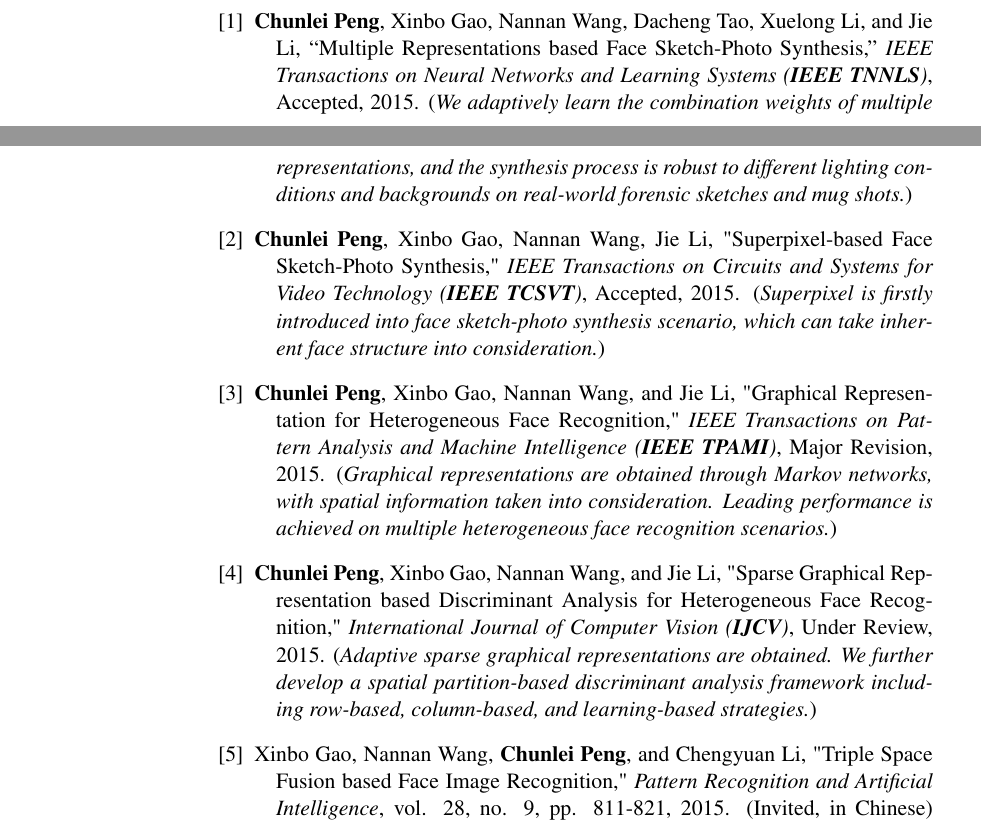
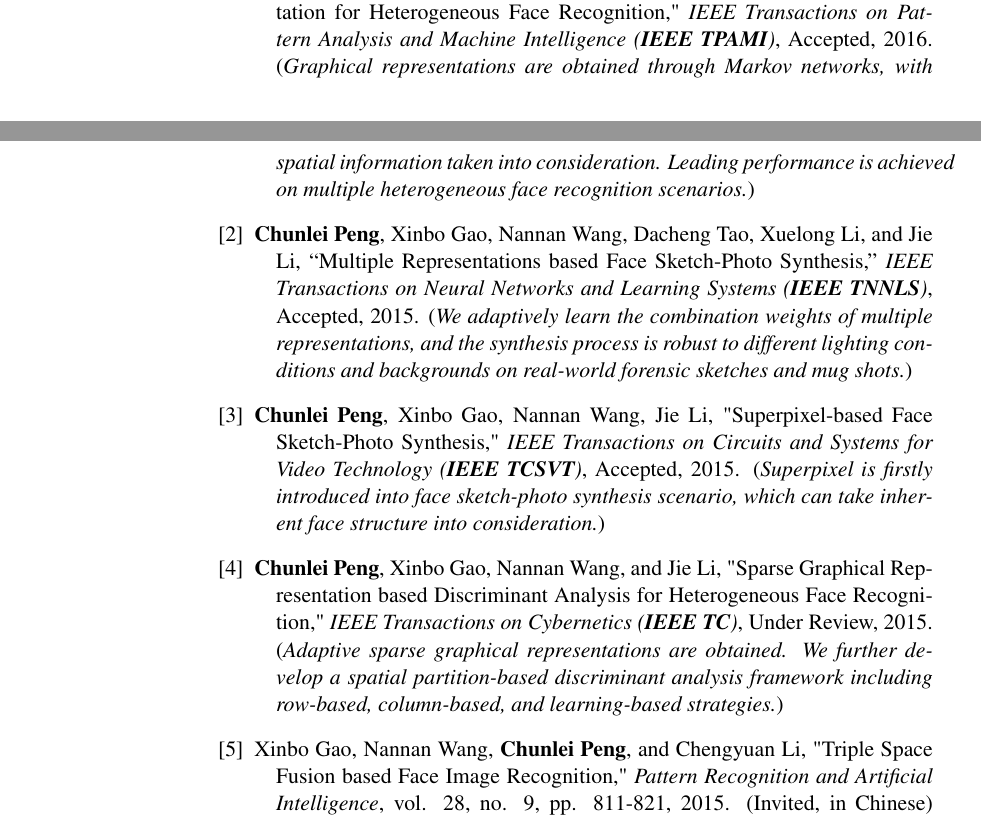
Before and after one commit to leoliu37/clpeng.github.io, a LaTeX CV (CV/CV_Chunlei_Peng.tex): two parts of pages 1 and 2 of 3, joined at a grey line, cut so that both start at the same text. Compiled offline with pdfLaTeX.

Commit message:
TPAMI 2016 Accepted
My first TPAMI !

```diff
--- a/CV/CV_Chunlei_Peng.tex
+++ b/CV/CV_Chunlei_Peng.tex
@@ -233,16 +233,16 @@
 \vspace{0.1in}
 
 \begin{bibenum}
+\item \textbf{Chunlei Peng}, Xinbo Gao, Nannan Wang, and Jie Li, "Graphical Representation for Heterogeneous Face Recognition," \emph{IEEE Transactions on Pattern Analysis and Machine Intelligence (\textbf{IEEE TPAMI})}, Accepted, 2016.
+    (\emph{Graphical representations are obtained through Markov networks, with spatial information taken into consideration. Leading performance is achieved on multiple heterogeneous face recognition scenarios.})
+
 \item \textbf{Chunlei Peng}, Xinbo Gao, Nannan Wang, Dacheng Tao, Xuelong Li, and Jie Li, ``Multiple Representations based Face Sketch-Photo Synthesis,'' \emph{IEEE Transactions on Neural Networks and Learning Systems (\textbf{IEEE TNNLS})}, Accepted, 2015.
     (\emph{We adaptively learn the combination weights of multiple representations, and the synthesis process is robust to different lighting conditions and backgrounds on real-world forensic sketches and mug shots.})
 
 \item \textbf{Chunlei Peng}, Xinbo Gao, Nannan Wang, Jie Li, "Superpixel-based Face Sketch-Photo Synthesis," \emph{IEEE Transactions on Circuits and Systems for Video Technology (\textbf{IEEE TCSVT})}, Accepted, 2015.
     (\emph{Superpixel is firstly introduced into face sketch-photo synthesis scenario, which can take inherent face structure into consideration.})
 
-\item \textbf{Chunlei Peng}, Xinbo Gao, Nannan Wang, and Jie Li, "Graphical Representation for Heterogeneous Face Recognition," \emph{IEEE Transactions on Pattern Analysis and Machine Intelligence (\textbf{IEEE TPAMI})}, Major Revision, 2015.
-    (\emph{Graphical representations are obtained through Markov networks, with spatial information taken into consideration. Leading performance is achieved on multiple heterogeneous face recognition scenarios.})
-
-\item \textbf{Chunlei Peng}, Xinbo Gao, Nannan Wang, and Jie Li, "Sparse Graphical Representation based Discriminant Analysis for Heterogeneous Face Recognition," \emph{International Journal of Computer Vision (\textbf{IJCV})}, Under Review, 2015.
+\item \textbf{Chunlei Peng}, Xinbo Gao, Nannan Wang, and Jie Li, "Sparse Graphical Representation based Discriminant Analysis for Heterogeneous Face Recognition," \emph{IEEE Transactions on Cybernetics (\textbf{IEEE TC})}, Under Review, 2015.
     (\emph{Adaptive sparse graphical representations are obtained. We further develop a spatial partition-based discriminant analysis framework including row-based, column-based, and learning-based strategies.})
 
 \item Xinbo Gao, Nannan Wang, \textbf{Chunlei Peng}, and Chengyuan Li, "Triple Space Fusion based Face Image Recognition," \emph{Pattern Recognition and Artificial Intelligence}, vol. 28, no. 9, pp. 811-821, 2015. (Invited, in Chinese)
```
Also changed, not shown: CV/CV_Chunlei_Peng.pdf, 1 other file.
